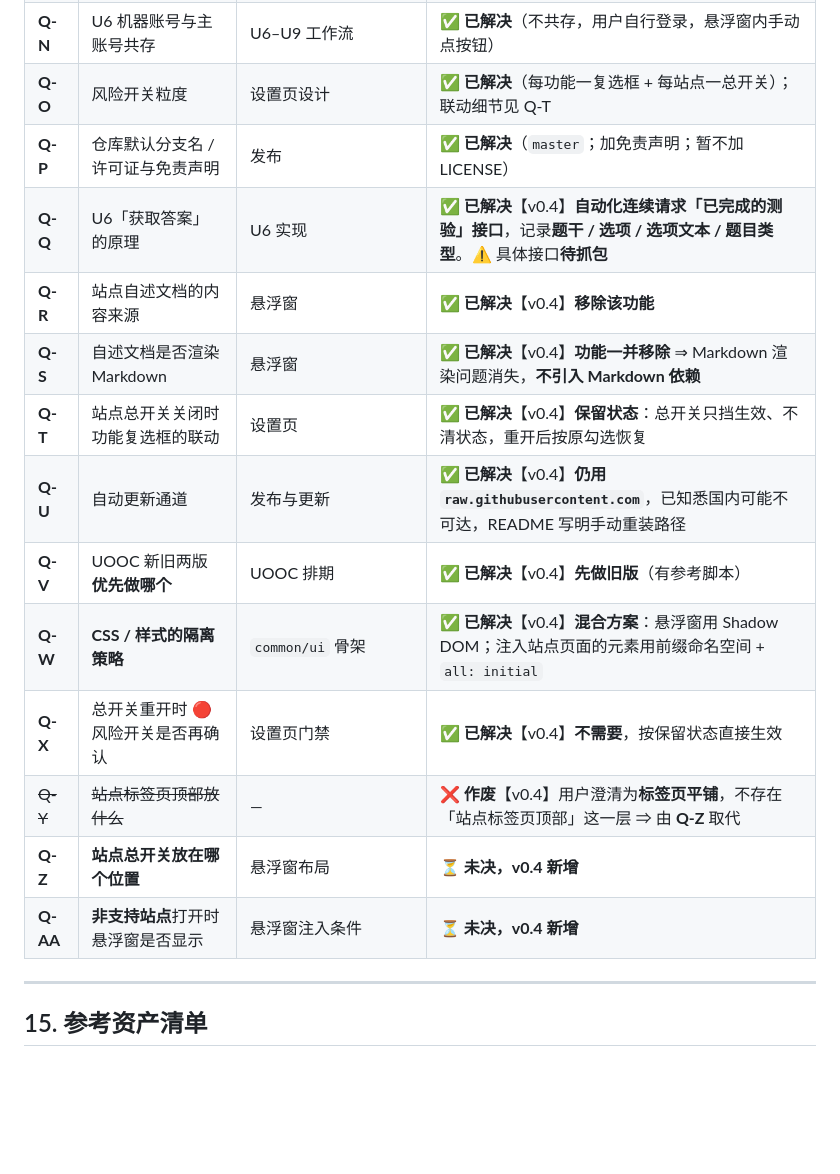
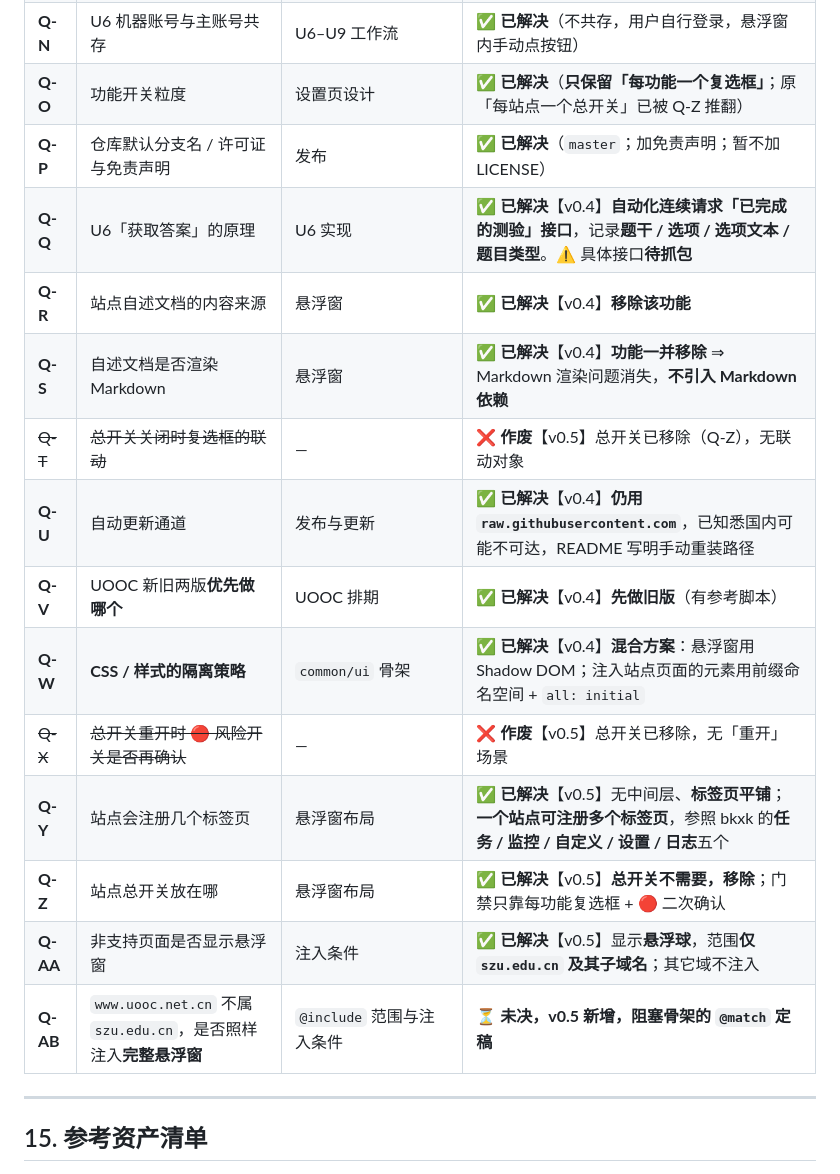
Before and after one commit to emo-bird/szuer-toolbox, a Markdown page: docs/需求文档.md, the part around one of its changes. GitHub-like rendering; blank space fills up the shorter version.

```diff
--- a/docs/需求文档.md
+++ b/docs/需求文档.md
@@ -593,19 +601,20 @@ https://raw.githubusercontent.com/emo-bird/szuer-toolbox/master/dist/szuer-toolb
 | **Q-K** | 悬浮窗功能列表页 | UI 规格 | ✅ **已解决**（原「展示站点自述文档」方案**已被 Q-R 推翻**，改为「基础标签页 + 各站点自有标签页」） |
 | **Q-M** | UOOC 登录态形态（cookie 还是自有 token） | `common/core/http` 与 UOOC 可行性 | ⏳ **未决，必须抓包分析**（用户亦不清楚）。已知：**bkxk 是 cookie + token 双检测** |
 | **Q-N** | U6 机器账号与主账号共存 | U6–U9 工作流 | ✅ **已解决**（不共存，用户自行登录，悬浮窗内手动点按钮） |
-| **Q-O** | 风险开关粒度 | 设置页设计 | ✅ **已解决**（每功能一复选框 + 每站点一总开关）；联动细节见 Q-T |
+| **Q-O** | 功能开关粒度 | 设置页设计 | ✅ **已解决**（**只保留「每功能一个复选框」**；原「每站点一个总开关」已被 Q-Z 推翻） |
 | **Q-P** | 仓库默认分支名 / 许可证与免责声明 | 发布 | ✅ **已解决**（`master`；加免责声明；暂不加 LICENSE） |
 | **Q-Q** | U6「获取答案」的原理 | U6 实现 | ✅ **已解决**【v0.4】**自动化连续请求「已完成的测验」接口**，记录**题干 / 选项 / 选项文本 / 题目类型**。⚠️ 具体接口**待抓包** |
 | **Q-R** | 站点自述文档的内容来源 | 悬浮窗 | ✅ **已解决**【v0.4】**移除该功能** |
 | **Q-S** | 自述文档是否渲染 Markdown | 悬浮窗 | ✅ **已解决**【v0.4】**功能一并移除** ⇒ Markdown 渲染问题消失，**不引入 Markdown 依赖** |
-| **Q-T** | 站点总开关关闭时功能复选框的联动 | 设置页 | ✅ **已解决**【v0.4】**保留状态**：总开关只挡生效、不清状态，重开后按原勾选恢复 |
+| ~~Q-T~~ | ~~总开关关闭时复选框的联动~~ | — | ❌ **作废**【v0.5】总开关已移除（Q-Z），无联动对象 |
 | **Q-U** | 自动更新通道 | 发布与更新 | ✅ **已解决**【v0.4】**仍用 `raw.githubusercontent.com`**，已知悉国内可能不可达，README 写明手动重装路径 |
 | **Q-V** | UOOC 新旧两版**优先做哪个** | UOOC 排期 | ✅ **已解决**【v0.4】**先做旧版**（有参考脚本） |
 | **Q-W** | **CSS / 样式的隔离策略** | `common/ui` 骨架 | ✅ **已解决**【v0.4】**混合方案**：悬浮窗用 Shadow DOM；注入站点页面的元素用前缀命名空间 + `all: initial` |
-| **Q-X** | 总开关重开时 🔴 风险开关是否再确认 | 设置页门禁 | ✅ **已解决**【v0.4】**不需要**，按保留状态直接生效 |
-| ~~Q-Y~~ | ~~站点标签页顶部放什么~~ | — | ❌ **作废**【v0.4】用户澄清为**标签页平铺**，不存在「站点标签页顶部」这一层 ⇒ 由 **Q-Z** 取代 |
-| **Q-Z** | **站点总开关放在哪个位置** | 悬浮窗布局 | ⏳ **未决，v0.4 新增** |
-| **Q-AA** | **非支持站点**打开时悬浮窗是否显示 | 悬浮窗注入条件 | ⏳ **未决，v0.4 新增** |
+| ~~Q-X~~ | ~~总开关重开时 🔴 风险开关是否再确认~~ | — | ❌ **作废**【v0.5】总开关已移除，无「重开」场景 |
+| **Q-Y** | 站点会注册几个标签页 | 悬浮窗布局 | ✅ **已解决**【v0.5】无中间层、**标签页平铺**；**一个站点可注册多个标签页**，参照 bkxk 的**任务 / 监控 / 自定义 / 设置 / 日志**五个 |
+| **Q-Z** | 站点总开关放在哪 | 悬浮窗布局 | ✅ **已解决**【v0.5】**总开关不需要，移除**；门禁只靠每功能复选框 + 🔴 二次确认 |
+| **Q-AA** | 非支持页面是否显示悬浮窗 | 注入条件 | ✅ **已解决**【v0.5】显示**悬浮球**，范围**仅 `szu.edu.cn` 及其子域名**；其它域不注入 |
+| **Q-AB** | `www.uooc.net.cn` 不属 `szu.edu.cn`，是否照样注入**完整悬浮窗** | `@include` 范围与注入条件 | ⏳ **未决，v0.5 新增，阻塞骨架的 `@match` 定稿** |
 
 ---
 
```
Also changed, not shown: other parts of docs/需求文档.md (+24 -15 lines).
